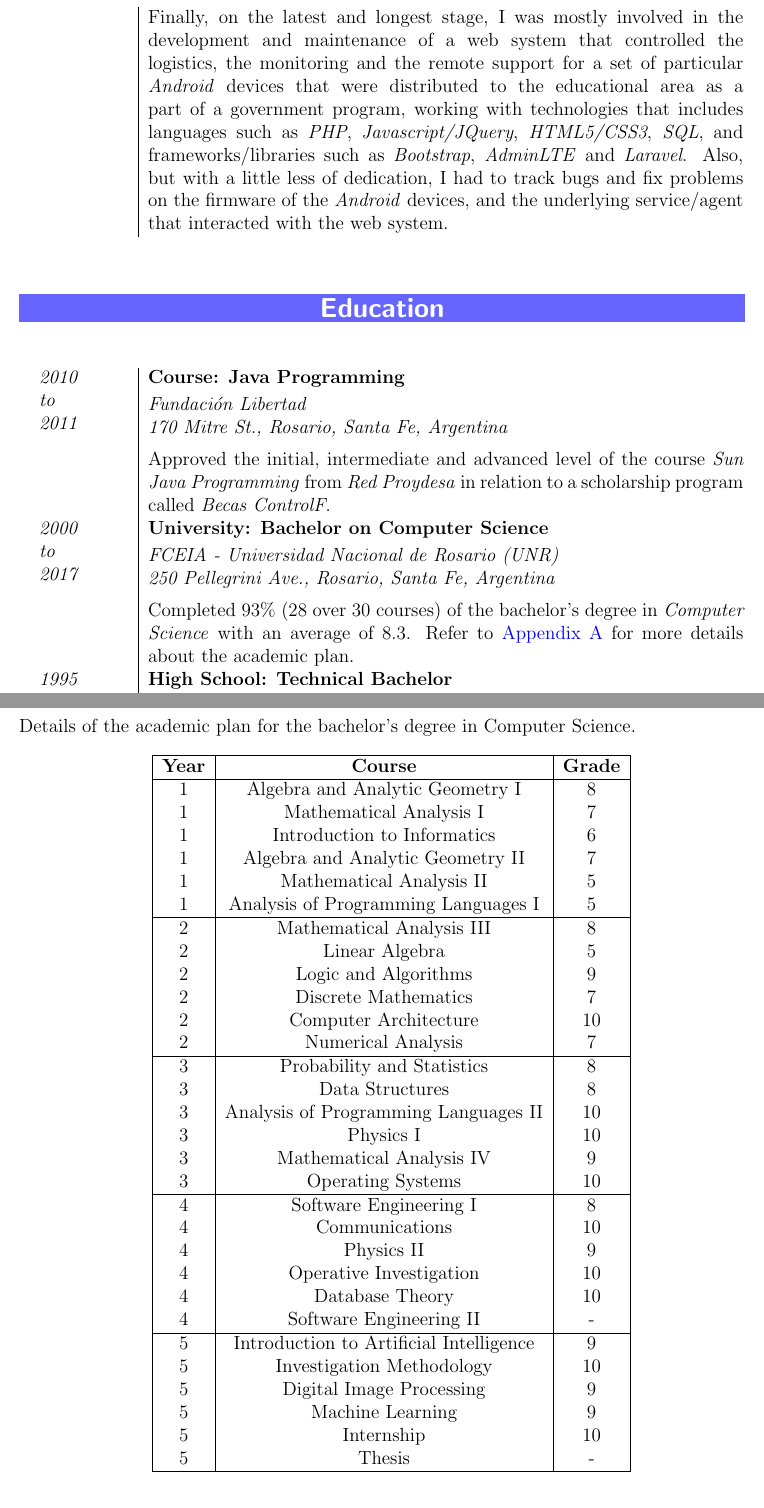
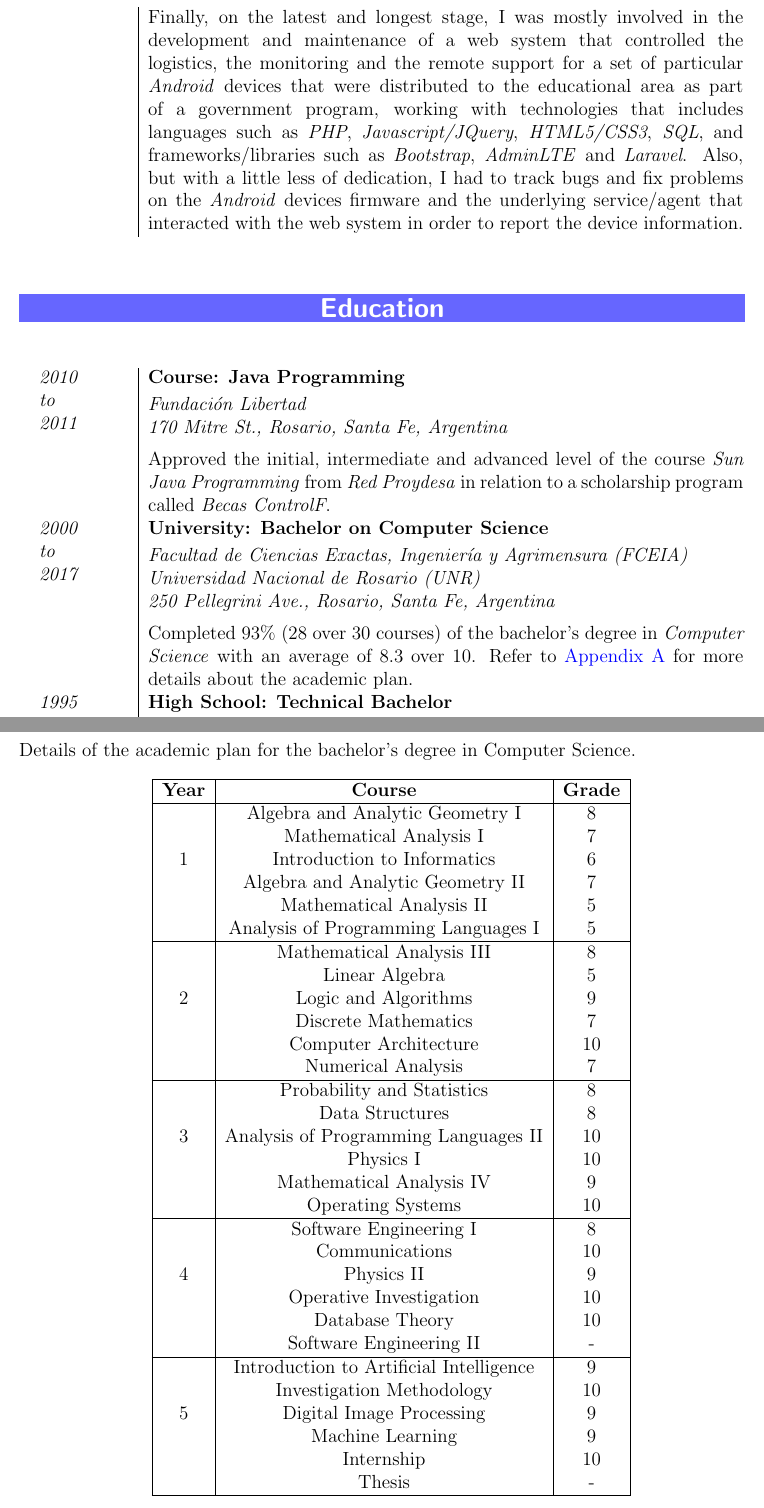
Before and after one commit to dfsmania/LaTeX-Resume, a LaTeX CV (resume.tex): two parts of pages 3 and 5 of 5, joined at a grey line, cut so that both start at the same text. Compiled offline with pdfLaTeX; the source files are stored in an older character set and shown here as Unicode.

Commit message:
[latex]: Improve the latex resume

```diff
--- a/resume.tex
+++ b/resume.tex
@@ -195,7 +195,7 @@ Currently, I'm focused on keep learning the \textit{Laravel framework}, and as a
     Later, after acquiring some experience, I jumped into the development of firmware for \textit{Set Top Boxes} (\textit{STBs}) with different architectures (\textit{SH4}, \textit{ARM}), mostly using the languages \textit{C/\CC}. At this point, it is worth mentioning some of the major tasks I worked on, like the integration of the newest \textit{GINGA Middleware} into the \textit{STB} device, the implementation of a custom \textit{MPEG-DASH Adaptative Streaming} protocol for the \textit{STB}, and the development of a new generation of \textit{STBs} (not \textit{Android}) that supported native multimedia applications based on \textit{Lua} (including \textit{Twitter} and \textit{Youtube} clients).
     \vspace{0.75em}
     \\ &
-    Finally, on the latest and longest stage, I was mostly involved in the development and maintenance of a web system that controlled the logistics, the monitoring and the remote support for a set of particular \textit{Android} devices that were distributed to the educational area as a part of a government program, working with technologies that includes languages such as \textit{PHP}, \textit{Javascript/JQuery}, \textit{HTML5/CSS3}, \textit{SQL}, and frameworks/libraries such as \textit{Bootstrap}, \textit{AdminLTE} and \textit{Laravel}. Also, but with a little less of dedication, I had to track bugs and fix problems on the firmware of the \textit{Android} devices, and the underlying service/agent that interacted with the web system.
+    Finally, on the latest and longest stage, I was mostly involved in the development and maintenance of a web system that controlled the logistics, the monitoring and the remote support for a set of particular \textit{Android} devices that were distributed to the educational area as part of a government program, working with technologies that includes languages such as \textit{PHP}, \textit{Javascript/JQuery}, \textit{HTML5/CSS3}, \textit{SQL}, and frameworks/libraries such as \textit{Bootstrap}, \textit{AdminLTE} and \textit{Laravel}. Also, but with a little less of dedication, I had to track bugs and fix problems on the \textit{Android} devices firmware and the underlying service/agent that interacted with the web system in order to report the device information.
 \end{longtable}
 
 
@@ -230,12 +230,14 @@ Currently, I'm focused on keep learning the \textit{Laravel framework}, and as a
     \textbf{University: Bachelor on Computer Science}
     \vspace{0.2em}
     \newline
-    \textit{FCEIA - Universidad Nacional de Rosario (UNR)}
+    \textit{Facultad de Ciencias Exactas, Ingeniería y Agrimensura (FCEIA)}
+    \newline
+    \textit{Universidad Nacional de Rosario (UNR)}
     \newline
     \textit{250 Pellegrini Ave., Rosario, Santa Fe, Argentina}
     \vspace{0.5em}
     \\ &
-    Completed $93\%$ (28 over 30 courses) of the bachelor's degree in \textit{Computer Science} with an average of $8.3$. Refer to \nameref{sec:appendix} for more details about the academic plan.
+    Completed $93\%$ (28 over 30 courses) of the bachelor's degree in \textit{Computer Science} with an average of $8.3$ over $10$. Refer to \nameref{sec:appendix} for more details about the academic plan.
 
     \\
 
@@ -346,45 +349,44 @@ Currently, I'm focused on keep learning the \textit{Laravel framework}, and as a
     \hline
     \bf{Year} & \bf{Course} & \bf{Grade} \\
     \hline
-
-    1 & Algebra and Analytic Geometry I & 8 \\
-    1 & Mathematical Analysis I & 7 \\
+    & Algebra and Analytic Geometry I & 8 \\
+    & Mathematical Analysis I & 7 \\
     1 & Introduction to Informatics & 6 \\
-    1 & Algebra and Analytic Geometry II & 7 \\
-    1 & Mathematical Analysis II & 5 \\
-    1 & Analysis of Programming Languages I & 5 \\
+    & Algebra and Analytic Geometry II & 7 \\
+    & Mathematical Analysis II & 5 \\
+    & Analysis of Programming Languages I & 5 \\
     \hline
 
-    2 & Mathematical Analysis III & 8 \\
-    2 & Linear Algebra & 5 \\
+    & Mathematical Analysis III & 8 \\
+    & Linear Algebra & 5 \\
     2 & Logic and Algorithms & 9 \\
-    2 & Discrete Mathematics & 7 \\
-    2 & Computer Architecture & 10 \\
-    2 & Numerical Analysis & 7 \\
+    & Discrete Mathematics & 7 \\
+    & Computer Architecture & 10 \\
+    & Numerical Analysis & 7 \\
     \hline
 
-    3 & Probability and Statistics & 8 \\
-    3 & Data Structures & 8 \\
+    & Probability and Statistics & 8 \\
+    & Data Structures & 8 \\
     3 & Analysis of Programming Languages II & 10 \\
-    3 & Physics I & 10 \\
-    3 & Mathematical Analysis IV & 9 \\
-    3 & Operating Systems & 10 \\
+    & Physics I & 10 \\
+    & Mathematical Analysis IV & 9 \\
+    & Operating Systems & 10 \\
     \hline
 
-    4 & Software Engineering I & 8 \\
-    4 & Communications & 10 \\
+    & Software Engineering I & 8 \\
+    & Communications & 10 \\
     4 & Physics II & 9 \\
-    4 & Operative Investigation & 10 \\
-    4 & Database Theory & 10 \\
-    4 & Software Engineering II & - \\
+    & Operative Investigation & 10 \\
+    & Database Theory & 10 \\
+    & Software Engineering II & - \\
     \hline
 
-    5 & Introduction to Artificial Intelligence & 9 \\
-    5 & Investigation Methodology & 10 \\
+    & Introduction to Artificial Intelligence & 9 \\
+    & Investigation Methodology & 10 \\
     5 & Digital Image Processing & 9 \\
-    5 & Machine Learning & 9 \\
-    5 & Internship & 10 \\
-    5 & Thesis & - \\
+    & Machine Learning & 9 \\
+    & Internship & 10 \\
+    & Thesis & - \\
     \hline
 \end{longtable}
 
```
Also changed, not shown: resume.tex (31 more changed lines).
